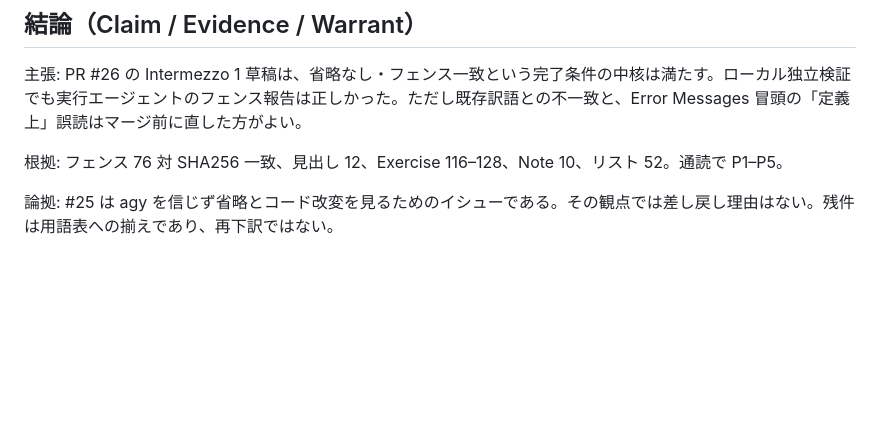
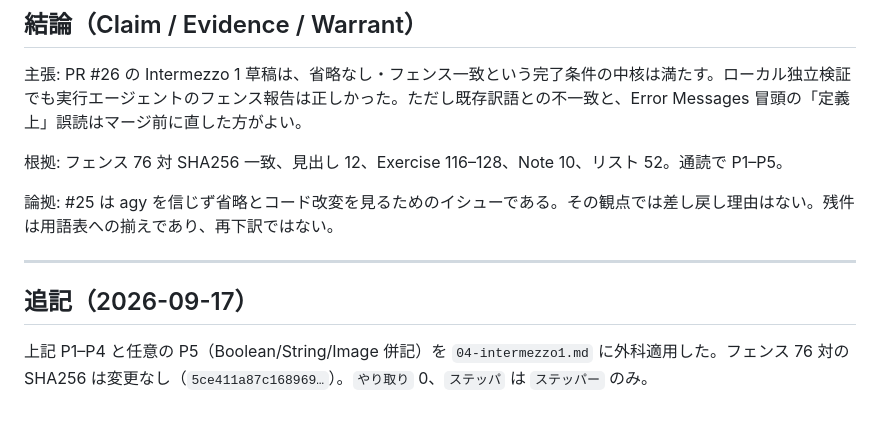
Before and after one commit to bluehive/htdp-ja-translation, a Markdown page: docs/hermes-check-i1-local.md, the part around the change. Drawn GitHub-style; blank space fills up the shorter version.

```diff
--- a/docs/hermes-check-i1-local.md
+++ b/docs/hermes-check-i1-local.md
@@ -243,3 +243,9 @@ rg ステッパ → ステッパーのみ
 根拠: フェンス 76 対 SHA256 一致、見出し 12、Exercise 116–128、Note 10、リスト 52。通読で P1–P5。
 
 論拠: #25 は agy を信じず省略とコード改変を見るためのイシューである。その観点では差し戻し理由はない。残件は用語表への揃えであり、再下訳ではない。
+
+---
+
+## 追記（2026-09-17）
+
+上記 P1–P4 と任意の P5（Boolean/String/Image 併記）を `04-intermezzo1.md` に外科適用した。フェンス 76 対の SHA256 は変更なし（`5ce411a87c168969…`）。`やり取り` 0、`ステッパ` は `ステッパー` のみ。
```
Also changed, not shown: 04-intermezzo1.md (+17 -17 lines).
